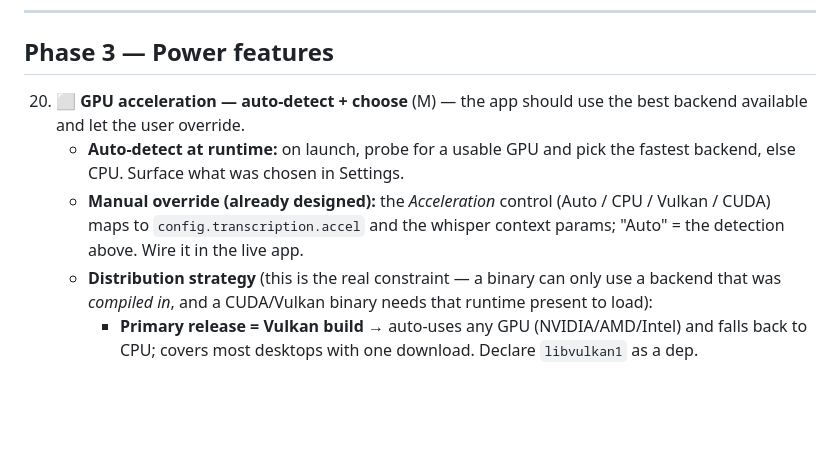
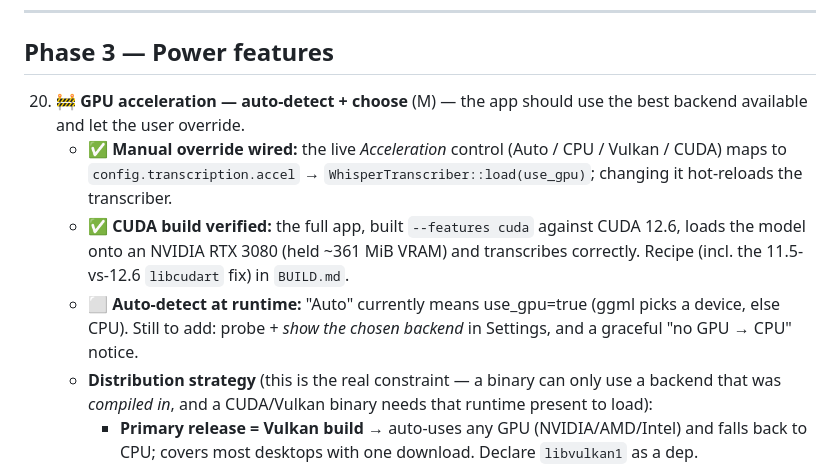
Before and after one commit to zo-el/voz, a Markdown page: docs/ROADMAP.md, the part around the change. GitHub-like rendering; blank space fills up the shorter version.

```diff
--- a/docs/ROADMAP.md
+++ b/docs/ROADMAP.md
@@ -94,13 +94,18 @@ in `PLAN.md §7` met, and a clean-VM install→record→note succeeds with no te
 ---
 
 ## Phase 3 — Power features
-20. ⬜ **GPU acceleration — auto-detect + choose** (M) — the app should use the best
+20. 🚧 **GPU acceleration — auto-detect + choose** (M) — the app should use the best
     backend available and let the user override.
-    - **Auto-detect at runtime:** on launch, probe for a usable GPU and pick the
-      fastest backend, else CPU. Surface what was chosen in Settings.
-    - **Manual override (already designed):** the *Acceleration* control
-      (Auto / CPU / Vulkan / CUDA) maps to `config.transcription.accel` and the
-      whisper context params; "Auto" = the detection above. Wire it in the live app.
+    - ✅ **Manual override wired:** the live *Acceleration* control
+      (Auto / CPU / Vulkan / CUDA) maps to `config.transcription.accel` →
+      `WhisperTranscriber::load(use_gpu)`; changing it hot-reloads the transcriber.
+    - ✅ **CUDA build verified:** the full app, built `--features cuda` against CUDA
+      12.6, loads the model onto an NVIDIA RTX 3080 (held ~361 MiB VRAM) and
+      transcribes correctly. Recipe (incl. the 11.5-vs-12.6 `libcudart` fix) in
+      `BUILD.md`.
+    - ⬜ **Auto-detect at runtime:** "Auto" currently means use_gpu=true (ggml picks
+      a device, else CPU). Still to add: probe + *show the chosen backend* in
+      Settings, and a graceful "no GPU → CPU" notice.
     - **Distribution strategy** (this is the real constraint — a binary can only use
       a backend that was *compiled in*, and a CUDA/Vulkan binary needs that runtime
       present to load):
```
Also changed, not shown: BUILD.md (+33 -0 lines).
